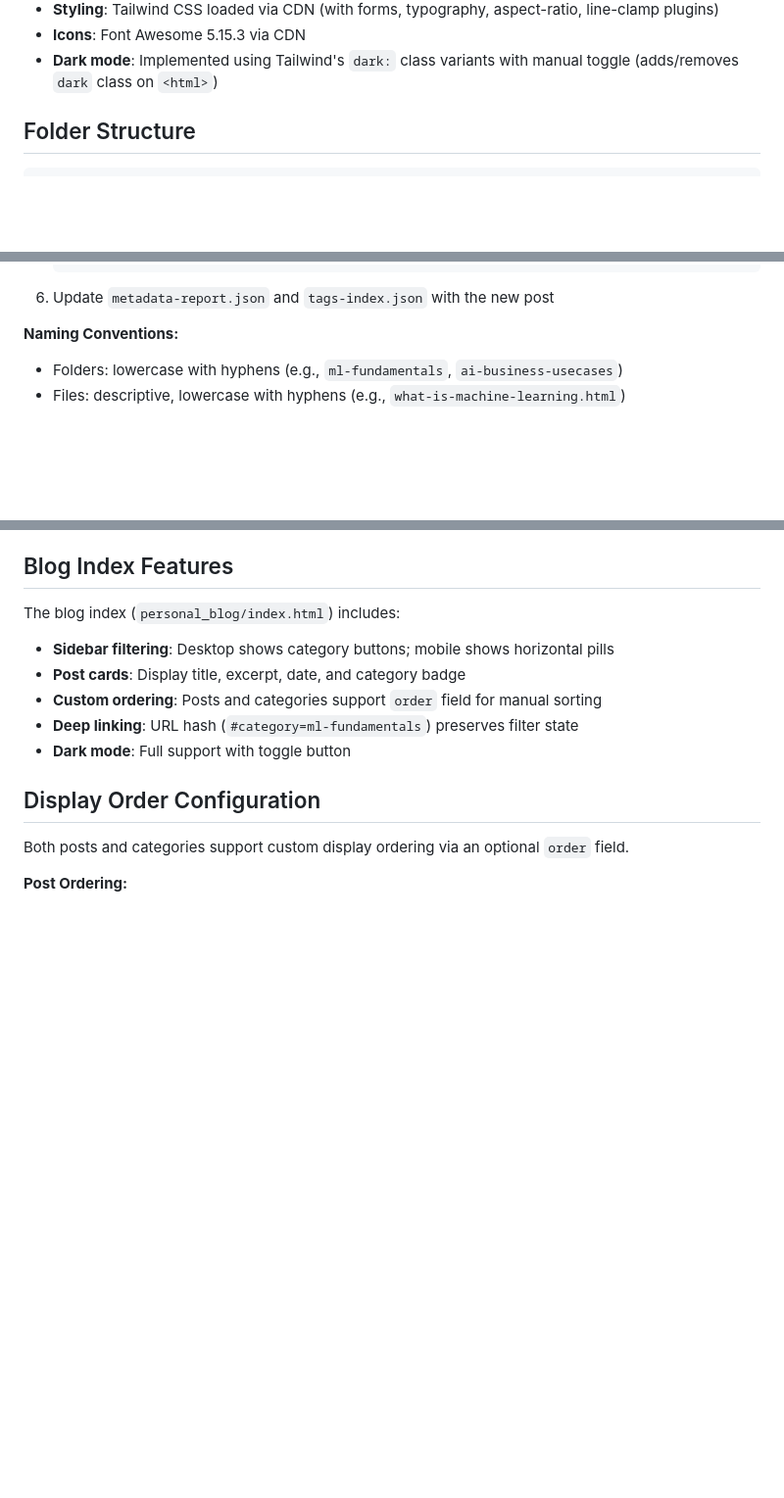
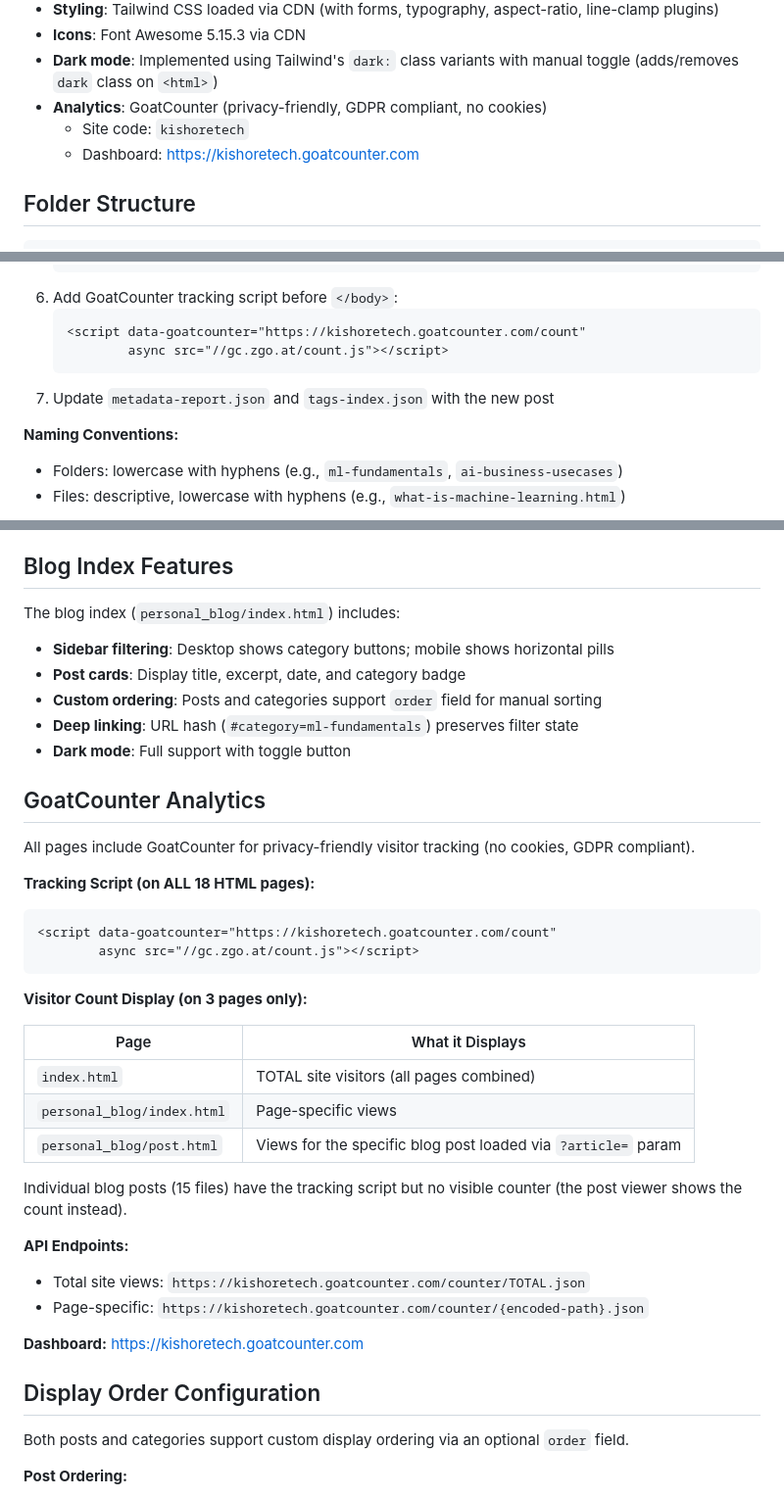
Before and after one commit to sriramkishoren/portfolio_site, a Markdown page: CLAUDE.md, 3 parts joined by grey strips. Shown at 98% size. Drawn GitHub-style; blank space fills up the shorter version.

Commit message:
updated spec

````diff
--- a/CLAUDE.md
+++ b/CLAUDE.md
@@ -20,6 +20,9 @@ This is a static personal portfolio website for Sriramkishore Naraharisetti. The
 - **Styling**: Tailwind CSS loaded via CDN (with forms, typography, aspect-ratio, line-clamp plugins)
 - **Icons**: Font Awesome 5.15.3 via CDN
 - **Dark mode**: Implemented using Tailwind's `dark:` class variants with manual toggle (adds/removes `dark` class on `<html>`)
+- **Analytics**: GoatCounter (privacy-friendly, GDPR compliant, no cookies)
+  - Site code: `kishoretech`
+  - Dashboard: https://kishoretech.goatcounter.com
 
 ## Folder Structure
 
@@ -69,7 +72,12 @@ To add a new blog post:
        order: 1  // Optional: lower number = higher priority
    }
    ```
-6. Update `metadata-report.json` and `tags-index.json` with the new post
+6. Add GoatCounter tracking script before `</body>`:
+   ```html
+   <script data-goatcounter="https://kishoretech.goatcounter.com/count"
+           async src="//gc.zgo.at/count.js"></script>
+   ```
+7. Update `metadata-report.json` and `tags-index.json` with the new post
 
 **Naming Conventions:**
 - Folders: lowercase with hyphens (e.g., `ml-fundamentals`, `ai-business-usecases`)
@@ -154,6 +162,32 @@ The blog index (`personal_blog/index.html`) includes:
 - **Custom ordering**: Posts and categories support `order` field for manual sorting
 - **Deep linking**: URL hash (`#category=ml-fundamentals`) preserves filter state
 - **Dark mode**: Full support with toggle button
+
+## GoatCounter Analytics
+
+All pages include GoatCounter for privacy-friendly visitor tracking (no cookies, GDPR compliant).
+
+**Tracking Script (on ALL 18 HTML pages):**
+```html
+<script data-goatcounter="https://kishoretech.goatcounter.com/count"
+        async src="//gc.zgo.at/count.js"></script>
+```
+
+**Visitor Count Display (on 3 pages only):**
+
+| Page | What it Displays |
+|------|-----------------|
+| `index.html` | TOTAL site visitors (all pages combined) |
+| `personal_blog/index.html` | Page-specific views |
+| `personal_blog/post.html` | Views for the specific blog post loaded via `?article=` param |
+
+Individual blog posts (15 files) have the tracking script but no visible counter (the post viewer shows the count instead).
+
+**API Endpoints:**
+- Total site views: `https://kishoretech.goatcounter.com/counter/TOTAL.json`
+- Page-specific: `https://kishoretech.goatcounter.com/counter/{encoded-path}.json`
+
+**Dashboard:** https://kishoretech.goatcounter.com
 
 ## Display Order Configuration
 
````
Also changed, not shown: other parts of CLAUDE.md (+2 -2 lines), specs/clean-url-renaming.md (+2 -0 lines).
